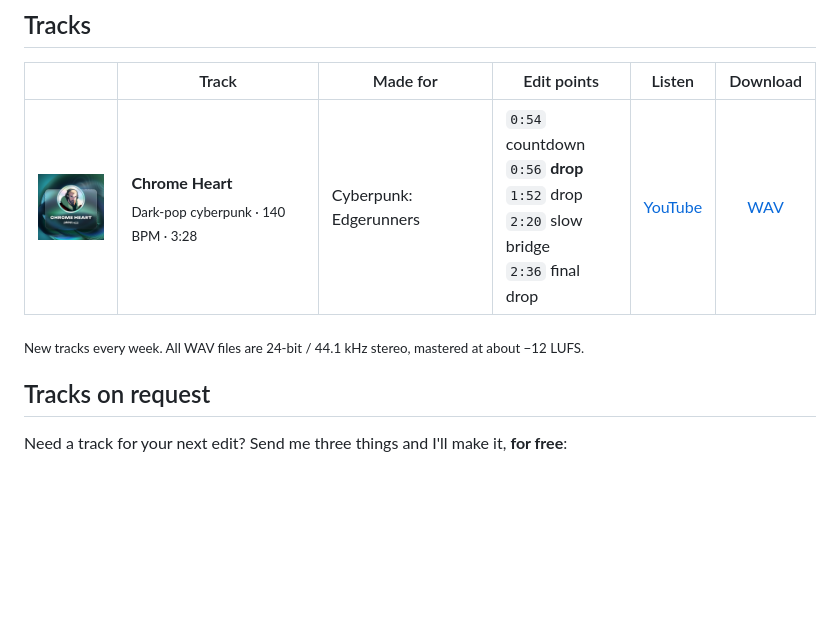
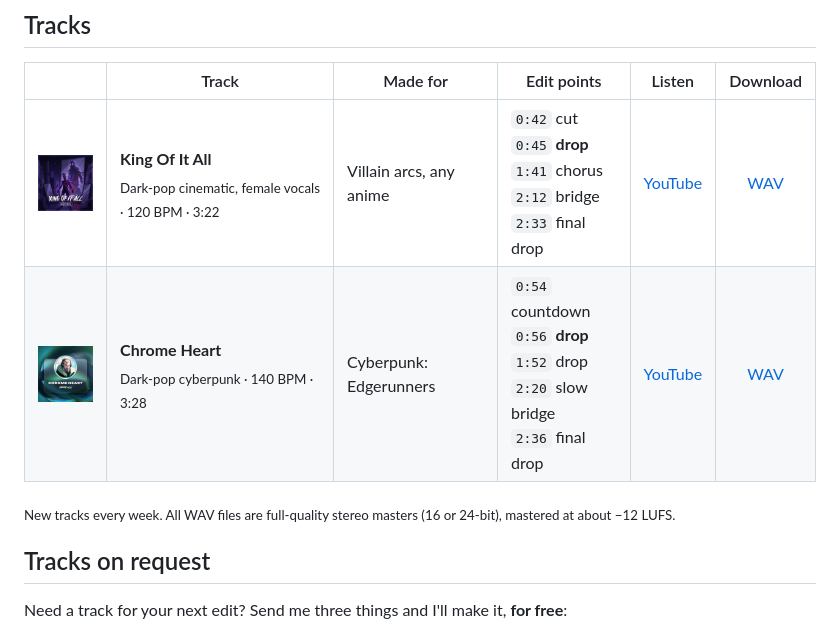
Before and after one commit to Akwice/darin-ncs-free-music, a Markdown page: README.md, the part around the change. GitHub-like rendering; pictures changed too: assets/covers/king-of-it-all.jpg (added); blank space fills up the shorter version.

Commit message:
King Of It All : WAV master en téléchargement direct + ligne du README
Co-Authored-By: Claude Opus 5.5 <noreply@anthropic.com>

```diff
--- a/README.md
+++ b/README.md
@@ -17,9 +17,10 @@ Every track is mastered, cut for editing (early drops, clean silences, a slow br
 
 | | Track | Made for | Edit points | Listen | Download |
 |:-:|---|---|---|:-:|:-:|
+| <img src="assets/covers/king-of-it-all.jpg" width="96" alt="King Of It All cover"> | **King Of It All**<br><sub>Dark-pop cinematic, female vocals · 120 BPM · 3:22</sub> | Villain arcs, any anime | `0:42` cut<br>`0:45` **drop**<br>`1:41` chorus<br>`2:12` bridge<br>`2:33` final drop | [YouTube](https://youtu.be/YEkOGKl_cIo) | [WAV](https://github.com/Akwice/darin-ncs-free-music/raw/main/tracks/Darin_NCS_-_King_Of_It_All.wav) |
 | <img src="assets/covers/chrome-heart.jpg" width="96" alt="Chrome Heart cover"> | **Chrome Heart**<br><sub>Dark-pop cyberpunk · 140 BPM · 3:28</sub> | Cyberpunk: Edgerunners | `0:54` countdown<br>`0:56` **drop**<br>`1:52` drop<br>`2:20` slow bridge<br>`2:36` final drop | [YouTube](https://youtu.be/l_jcNy9884A) | [WAV](https://github.com/Akwice/darin-ncs-free-music/raw/main/tracks/Darin_NCS_-_Chrome_Heart.wav) |
 
-<sub>New tracks every week. All WAV files are 24-bit / 44.1 kHz stereo, mastered at about −12 LUFS.</sub>
+<sub>New tracks every week. All WAV files are full-quality stereo masters (16 or 24-bit), mastered at about −12 LUFS.</sub>
 
 ## Tracks on request
 
```
Also changed, not shown: 1 other file.
